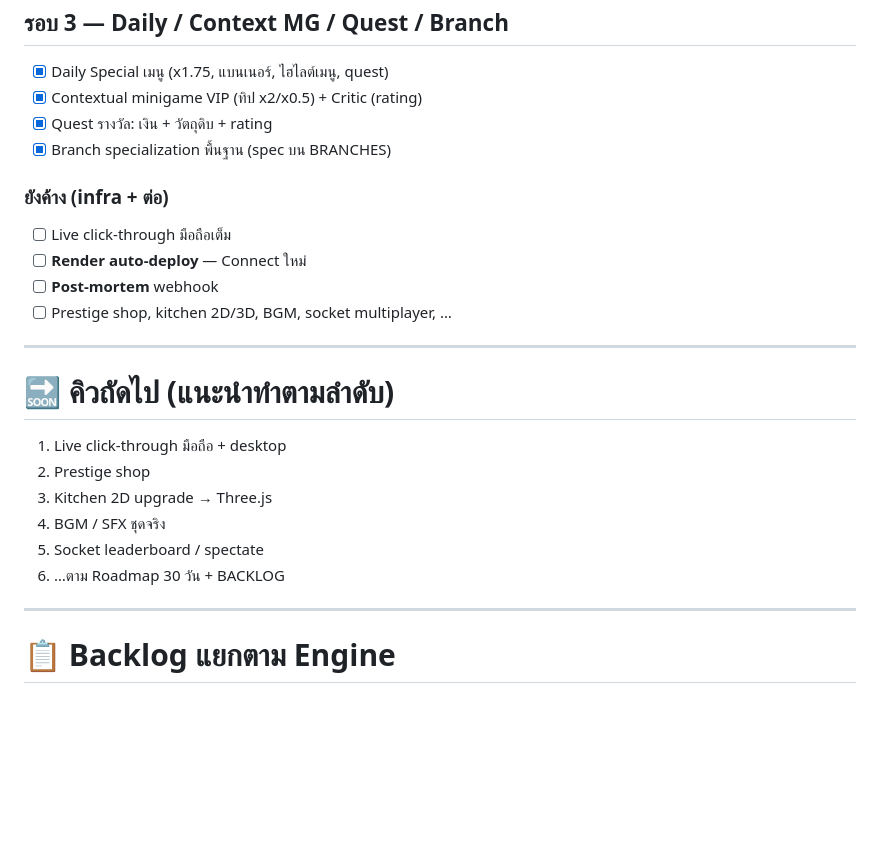
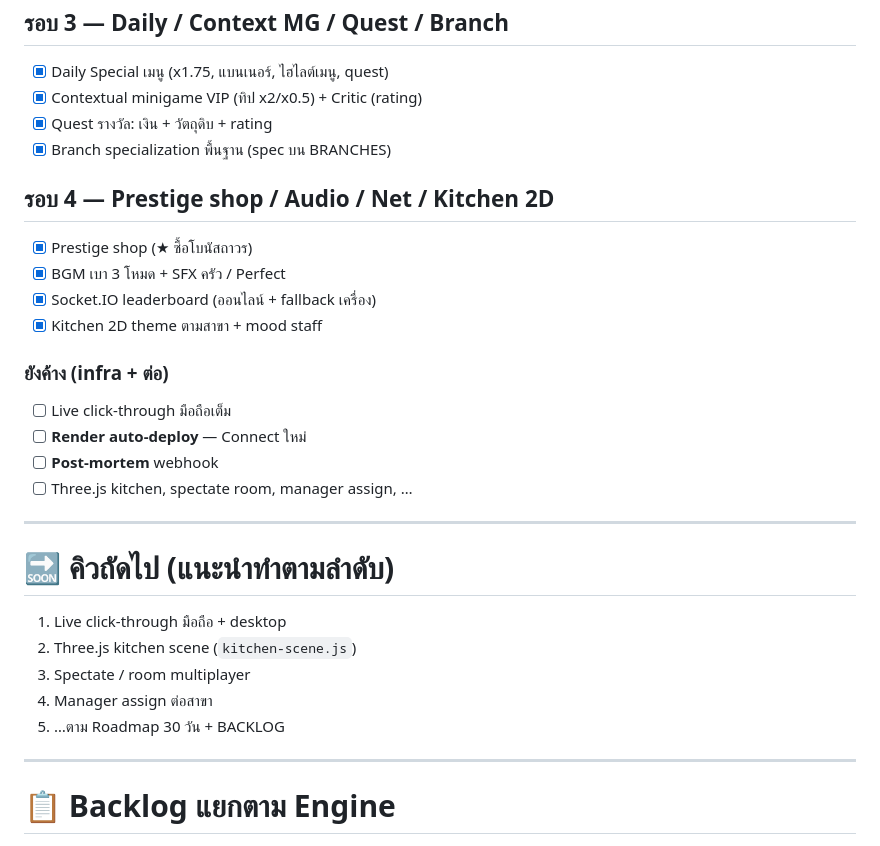
Before and after one commit to tanapoljoe1-art/sushi-empire, a Markdown page: BACKLOG-IDEAS.md, the part around the change. Drawn GitHub-style; blank space fills up the shorter version.

Commit message:
Update backlog after prestige shop / audio / net round

```diff
--- a/BACKLOG-IDEAS.md
+++ b/BACKLOG-IDEAS.md
@@ -77,22 +77,27 @@
 - [x] Quest รางวัล: เงิน + วัตถุดิบ + rating
 - [x] Branch specialization พื้นฐาน (spec บน BRANCHES)
 
+## รอบ 4 — Prestige shop / Audio / Net / Kitchen 2D
+- [x] Prestige shop (★ ซื้อโบนัสถาวร)
+- [x] BGM เบา 3 โหมด + SFX ครัว / Perfect
+- [x] Socket.IO leaderboard (ออนไลน์ + fallback เครื่อง)
+- [x] Kitchen 2D theme ตามสาขา + mood staff
+
 ### ยังค้าง (infra + ต่อ)
 - [ ] Live click-through มือถือเต็ม
 - [ ] **Render auto-deploy** — Connect ใหม่
 - [ ] **Post-mortem** webhook
-- [ ] Prestige shop, kitchen 2D/3D, BGM, socket multiplayer, …
+- [ ] Three.js kitchen, spectate room, manager assign, …
 
 ---
 
 # 🔜 คิวถัดไป (แนะนำทำตามลำดับ)
 
 1. Live click-through มือถือ + desktop
-2. Prestige shop
-3. Kitchen 2D upgrade → Three.js
-4. BGM / SFX ชุดจริง
-5. Socket leaderboard / spectate
-6. …ตาม Roadmap 30 วัน + BACKLOG
+2. Three.js kitchen scene (`kitchen-scene.js`)
+3. Spectate / room multiplayer
+4. Manager assign ต่อสาขา
+5. …ตาม Roadmap 30 วัน + BACKLOG
 
 ---
 
```
